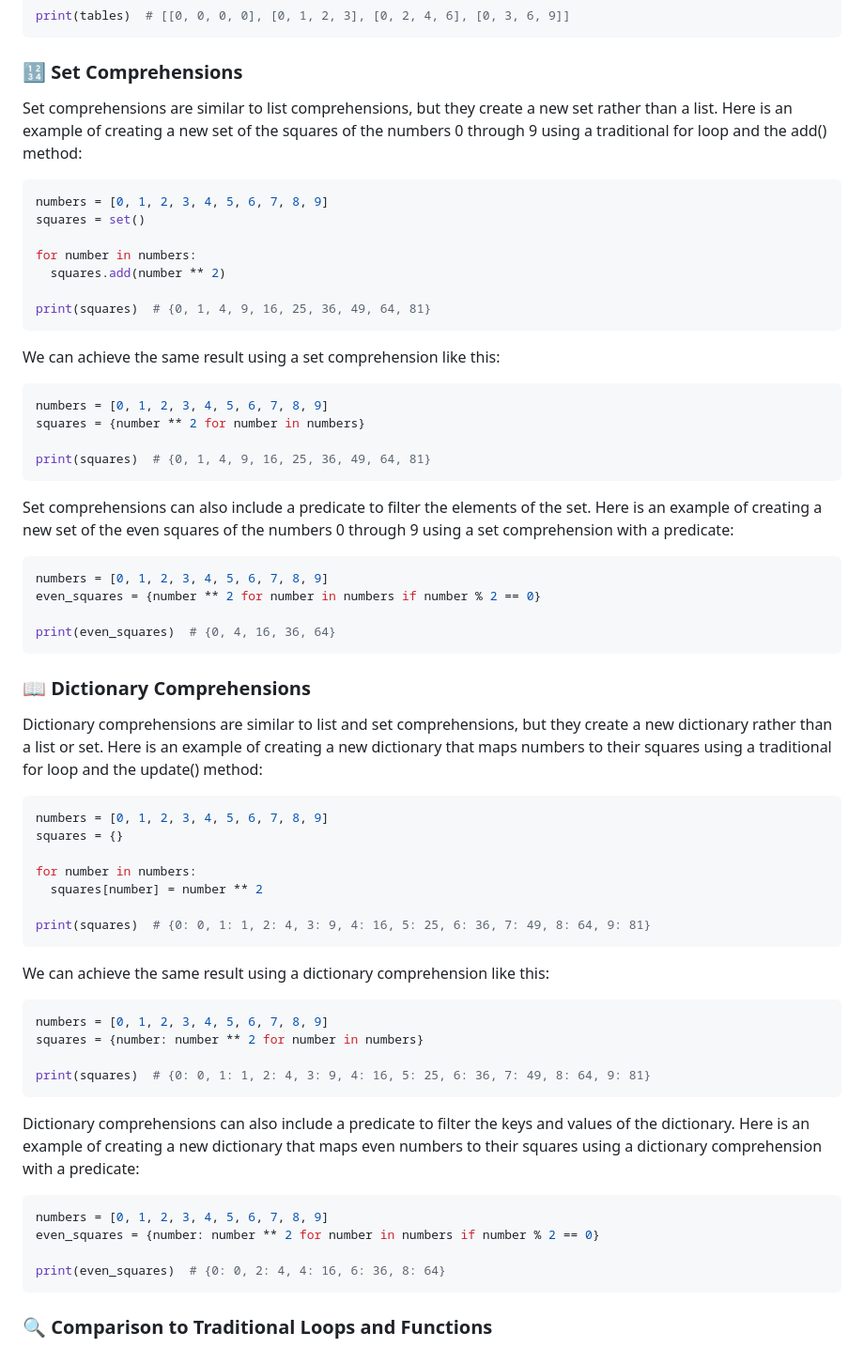
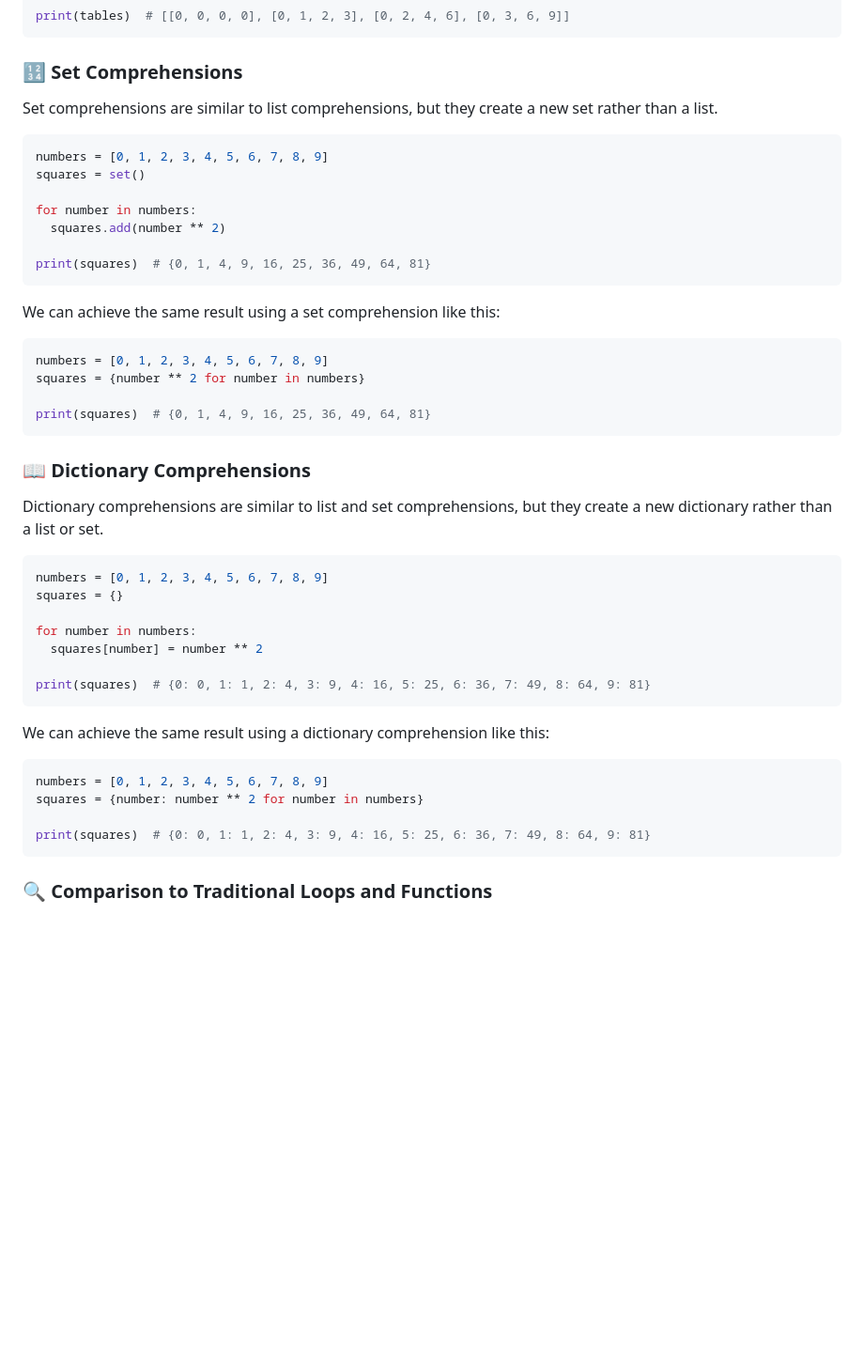
Before and after one commit to ivangsm/astroblog, a Markdown page: data/blog/python-comprehensions.md, the part around the change. Shown at 94% size. Drawn GitHub-style; blank space fills up the shorter version.

Commit message:
update post

````diff
--- a/data/blog/python-comprehensions.md
+++ b/data/blog/python-comprehensions.md
@@ -112,7 +112,7 @@ print(tables)  # [[0, 0, 0, 0], [0, 1, 2, 3], [0, 2, 4, 6], [0, 3, 6, 9]]
 
 ### 🔢 Set Comprehensions
 
-Set comprehensions are similar to list comprehensions, but they create a new set rather than a list. Here is an example of creating a new set of the squares of the numbers 0 through 9 using a traditional for loop and the add() method:
+Set comprehensions are similar to list comprehensions, but they create a new set rather than a list.
 
 ```python
 numbers = [0, 1, 2, 3, 4, 5, 6, 7, 8, 9]
@@ -131,17 +131,10 @@ squares = {number ** 2 for number in numbers}
 
 print(squares)  # {0, 1, 4, 9, 16, 25, 36, 49, 64, 81}
 ```
-Set comprehensions can also include a predicate to filter the elements of the set. Here is an example of creating a new set of the even squares of the numbers 0 through 9 using a set comprehension with a predicate:
 
-```python
-numbers = [0, 1, 2, 3, 4, 5, 6, 7, 8, 9]
-even_squares = {number ** 2 for number in numbers if number % 2 == 0}
-
-print(even_squares)  # {0, 4, 16, 36, 64}
-```
 ### 📖 Dictionary Comprehensions
 
-Dictionary comprehensions are similar to list and set comprehensions, but they create a new dictionary rather than a list or set. Here is an example of creating a new dictionary that maps numbers to their squares using a traditional for loop and the update() method:
+Dictionary comprehensions are similar to list and set comprehensions, but they create a new dictionary rather than a list or set.
 
 ```python
 numbers = [0, 1, 2, 3, 4, 5, 6, 7, 8, 9]
@@ -159,15 +152,6 @@ numbers = [0, 1, 2, 3, 4, 5, 6, 7, 8, 9]
 squares = {number: number ** 2 for number in numbers}
 
 print(squares)  # {0: 0, 1: 1, 2: 4, 3: 9, 4: 16, 5: 25, 6: 36, 7: 49, 8: 64, 9: 81}
-```
-
-Dictionary comprehensions can also include a predicate to filter the keys and values of the dictionary. Here is an example of creating a new dictionary that maps even numbers to their squares using a dictionary comprehension with a predicate:
-
-```python
-numbers = [0, 1, 2, 3, 4, 5, 6, 7, 8, 9]
-even_squares = {number: number ** 2 for number in numbers if number % 2 == 0}
-
-print(even_squares)  # {0: 0, 2: 4, 4: 16, 6: 36, 8: 64}
 ```
 
 ### 🔍 Comparison to Traditional Loops and Functions
````
